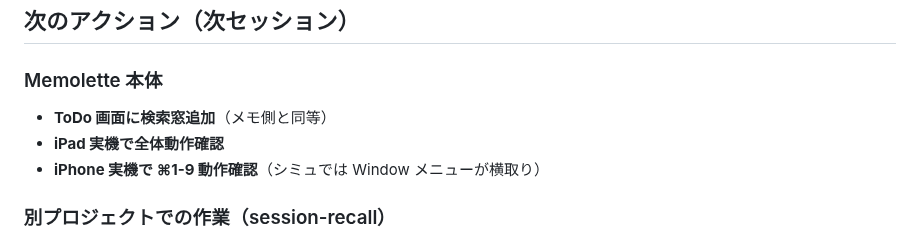
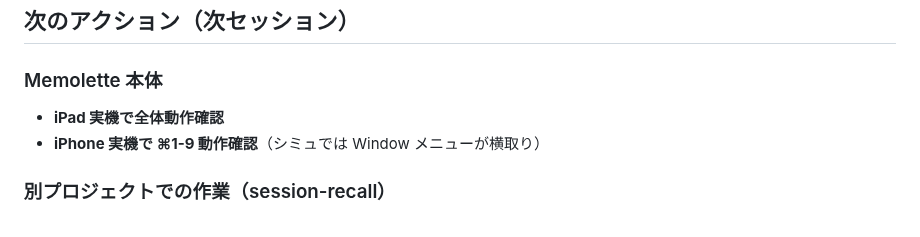
Before and after one commit to nock-in-mook/Memolette-Flutter, a Markdown page: HANDOFF.md, the part around the change. GitHub-like rendering.

Commit message:
HANDOFF: ToDo 検索窓追加を次回タスクから外す
ユーザー判断で実装しないことに決定。次回アクションリストから削除。

Co-Authored-By: Claude Opus 4.7 (1M context) <noreply@anthropic.com>

```diff
--- a/HANDOFF.md
+++ b/HANDOFF.md
@@ -135,7 +135,6 @@ Flutter 側 `ios/Runner.xcodeproj` の Team 設定は個人 Team のまま
 ## 次のアクション（次セッション）
 
 ### Memolette 本体
-- **ToDo 画面に検索窓追加**（メモ側と同等）
 - **iPad 実機で全体動作確認**
 - **iPhone 実機で ⌘1-9 動作確認**（シミュでは Window メニューが横取り）
 
```
